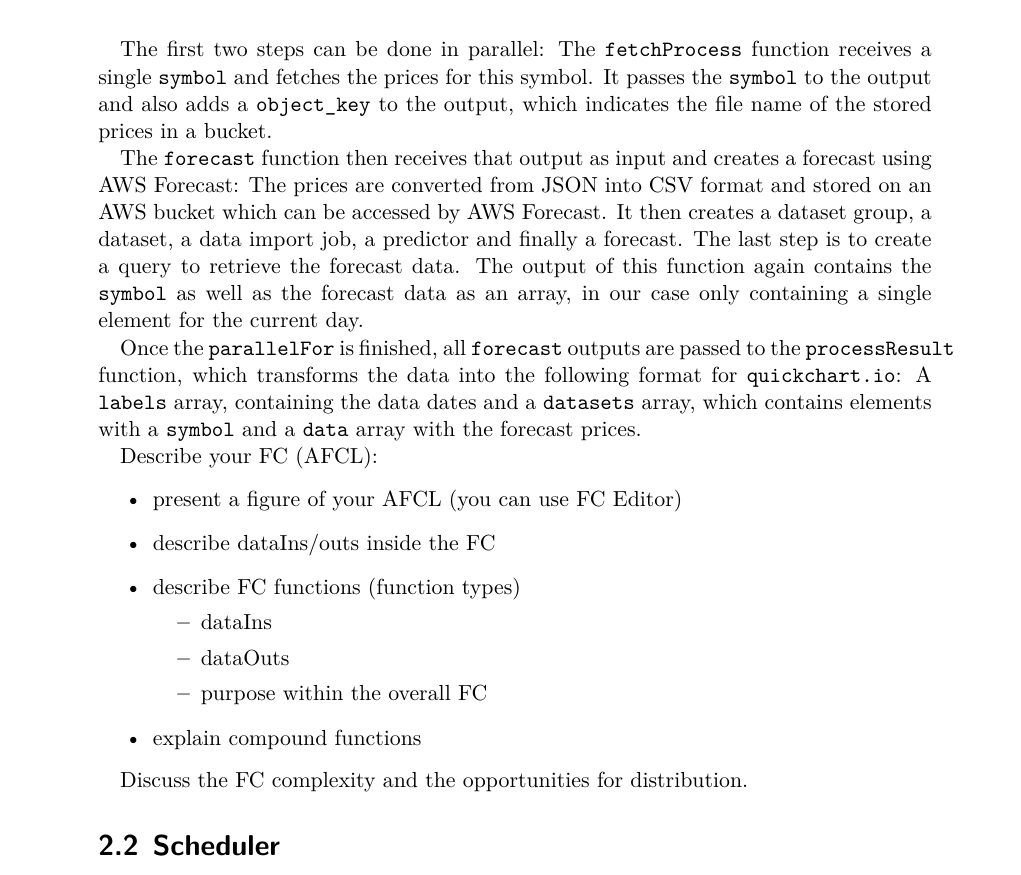
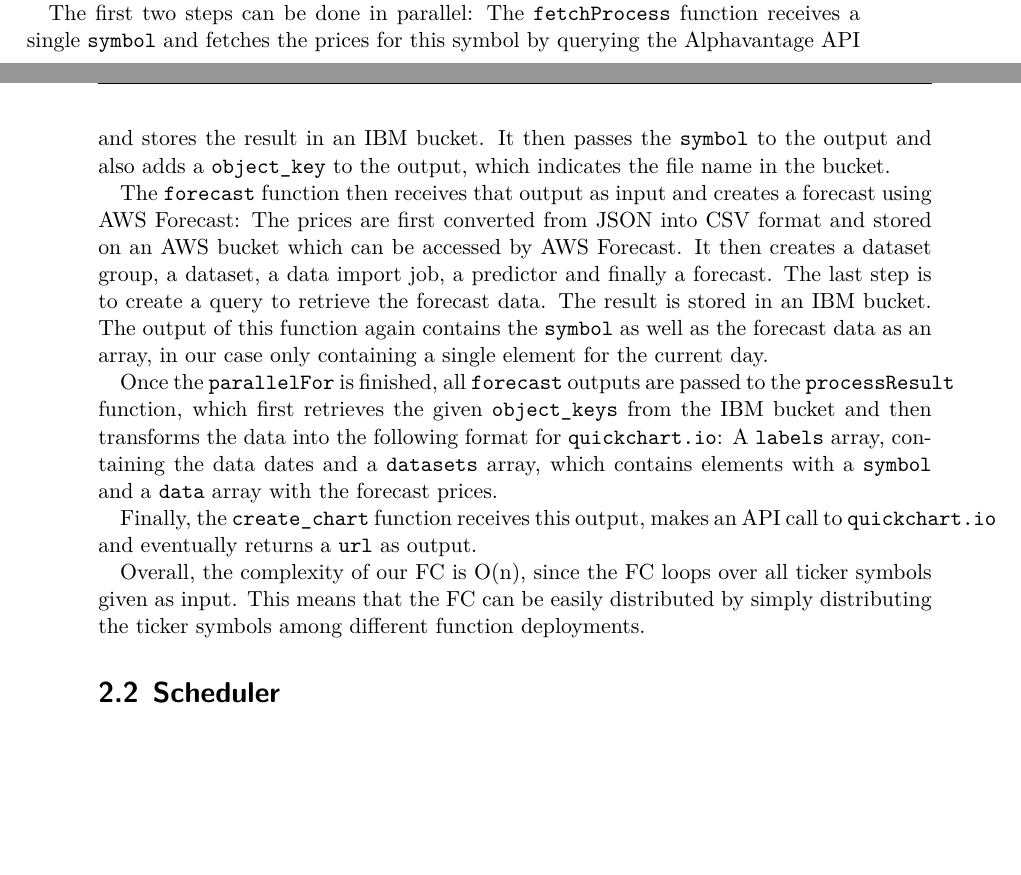
Before and after one commit to reitermarkus/distributed-apps, a LaTeX thesis (project/tex/report.tex, which reads project/tex/report/solution.tex): part of page 12 of 21 before the commit and two parts of pages 11 and 12 of 21 after it, the two joined at a grey line, cut so that both start at the same text, the shorter picture padded with empty space. Compiled offline with XeLaTeX.

Commit message:
Refactor AFCL section.

```diff
--- a/project/tex/report/solution.tex
+++ b/project/tex/report/solution.tex
@@ -23,38 +21,33 @@ As input, the FC receives two variables: A \texttt{symbols} array containing
 the ticker symbols and a \texttt{symbol\_count} number.
 
 The first two steps can be done in parallel: The \texttt{fetchProcess} function
-receives a single \texttt{symbol} and fetches the prices for this symbol. It
+receives a single \texttt{symbol} and fetches the prices for this symbol by
+querying the Alphavantage API and stores the result in an IBM bucket. It then
 passes the \texttt{symbol} to the output and also adds a \texttt{object\_key}
-to the output, which indicates the file name of the stored prices in a bucket.
+to the output, which indicates the file name in the bucket.
 
 The \texttt{forecast} function then receives that output as input and creates a
-forecast using AWS Forecast: The prices are converted from JSON into CSV format
+forecast using AWS Forecast: The prices are first converted from JSON into CSV format
 and stored on an AWS bucket which can be accessed by AWS Forecast. It then creates
 a dataset group, a dataset, a data import job, a predictor and finally a forecast.
-The last step is to create a query to retrieve the forecast data. The output of
-this function again contains the \texttt{symbol} as well as the forecast data
-as an array, in our case only containing a single element for the current day.
+The last step is to create a query to retrieve the forecast data. The result is
+stored in an IBM bucket. The output of this function again contains the \texttt{symbol}
+as well as the forecast data as an array, in our case only containing a single
+element for the current day.
 
 Once the \texttt{parallelFor} is finished, all \texttt{forecast} outputs are passed
-to the \texttt{processResult} function, which transforms the data into the following
-format for \texttt{quickchart.io}: A \texttt{labels} array, containing the data dates
-and a \texttt{datasets} array, which contains elements with a \texttt{symbol} and a
+to the \texttt{processResult} function, which first retrieves the given \texttt{object\_keys}
+from the IBM bucket and then transforms the data into the following format for
+\texttt{quickchart.io}: A \texttt{labels} array, containing the data dates and a
+\texttt{datasets} array, which contains elements with a \texttt{symbol} and a
 \texttt{data} array with the forecast prices.
 
-Describe your FC (AFCL):
-\begin{itemize}
-    \item present a figure of your AFCL (you can use FC Editor)
-    \item describe dataIns/outs inside the FC
-    \item describe FC functions (function types)
-    \begin{itemize}
-        \item dataIns
-        \item dataOuts
-        \item purpose within the overall FC
-    \end{itemize}
-    \item explain compound functions
-\end{itemize}
+Finally, the \texttt{create\_chart} function receives this output, makes an API
+call to \texttt{quickchart.io} and eventually returns a \texttt{url} as output.
 
-Discuss the FC complexity and the opportunities for distribution.
+Overall, the complexity of our FC is O(n), since the FC loops over all ticker symbols
+given as input. This means that the FC can be easily distributed by simply distributing
+the ticker symbols among different function deployments.
 
 
 
```
Also changed, not shown: project/tex/report/solution.tex (2 more changed lines).
